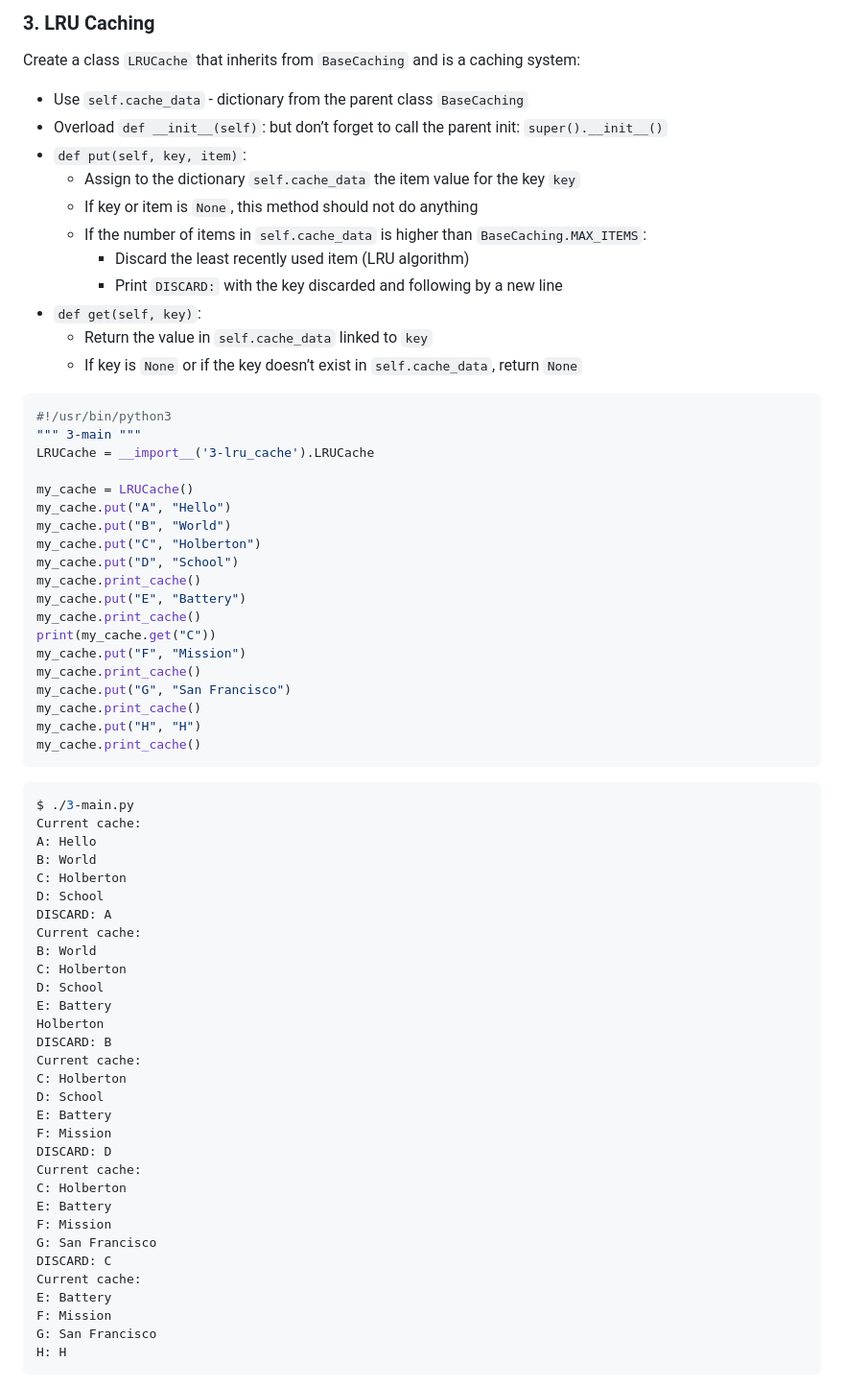
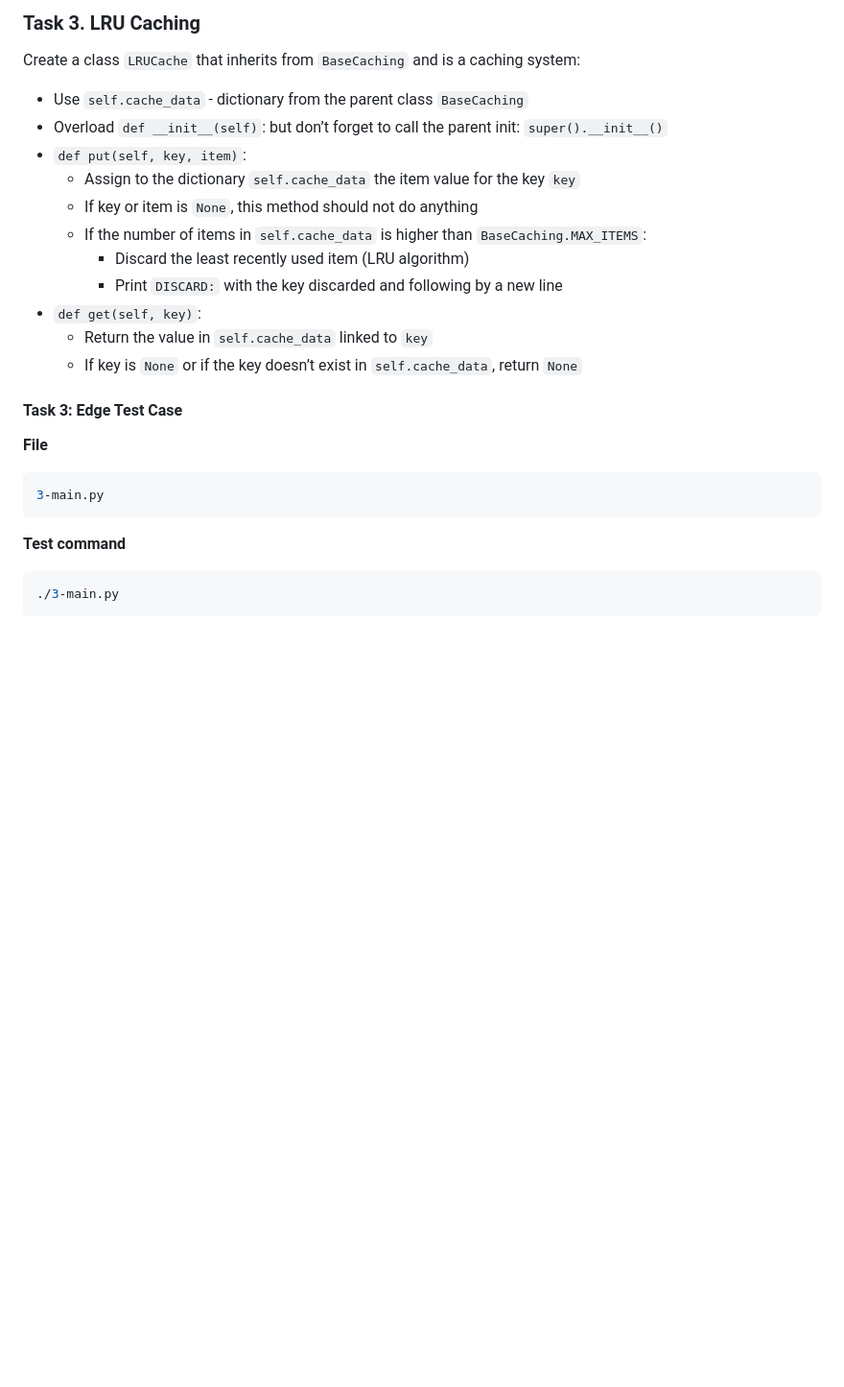
Before and after one commit to bshongwe/alx-backend, a Markdown page: 0x01-caching/README.md, the part around one of its changes. Shown at 96% size. Rendered like a GitHub page; blank space fills up the shorter version.

Commit message:
Update markdown upto Task 1 3🧪✨

````diff
--- a/0x01-caching/README.md
+++ b/0x01-caching/README.md
@@ -220,8 +176,6 @@ Repo:
 
-### 3. LRU Caching
-
-Create a class `LRUCache` that inherits from `BaseCaching` and is a caching system:
-
+### Task 3. LRU Caching
+Create a class `LRUCache` that inherits from `BaseCaching` and is a caching system:</br>
 - Use `self.cache_data` - dictionary from the parent class `BaseCaching`
 - Overload `def __init__(self)`: but don’t forget to call the parent init: `super().__init__()`
 - `def put(self, key, item)`:
@@ -234,58 +188,13 @@ Create a class `LRUCache` that inherits from `BaseCaching` and is a caching syst
   - Return the value in `self.cache_data` linked to `key`
   - If key is `None` or if the key doesn’t exist in `self.cache_data`, return `None`
 
+#### Task 3: Edge Test Case
+**File**
 ```python
-#!/usr/bin/python3
-""" 3-main """
-LRUCache = __import__('3-lru_cache').LRUCache
-
-my_cache = LRUCache()
-my_cache.put("A", "Hello")
-my_cache.put("B", "World")
-my_cache.put("C", "Holberton")
-my_cache.put("D", "School")
-my_cache.print_cache()
-my_cache.put("E", "Battery")
-my_cache.print_cache()
-print(my_cache.get("C"))
-my_cache.put("F", "Mission")
-my_cache.print_cache()
-my_cache.put("G", "San Francisco")
-my_cache.print_cache()
-my_cache.put("H", "H")
-my_cache.print_cache()
+3-main.py
 ```
 
+**Test command**
 ```bash
-$ ./3-main.py
-Current cache:
-A: Hello
-B: World
-C: Holberton
-D: School
-DISCARD: A
-Current cache:
-B: World
-C: Holberton
-D: School
-E: Battery
-Holberton
-DISCARD: B
-Current cache:
-C: Holberton
-D: School
-E: Battery
-F: Mission
-DISCARD: D
-Current cache:
-C: Holberton
-E: Battery
-F: Mission
-G: San Francisco
-DISCARD: C
-Current cache:
-E: Battery
-F: Mission
-G: San Francisco
-H: H
+./3-main.py
 ```
````
Also changed, not shown: other parts of 0x01-caching/README.md (+14 -57 lines).
